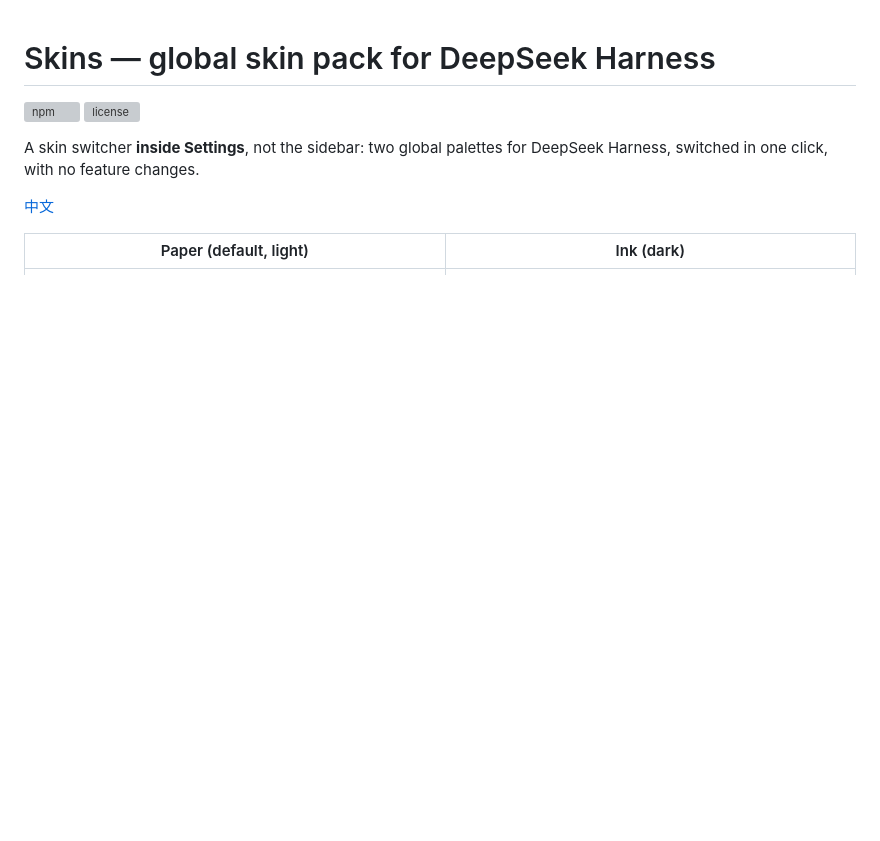
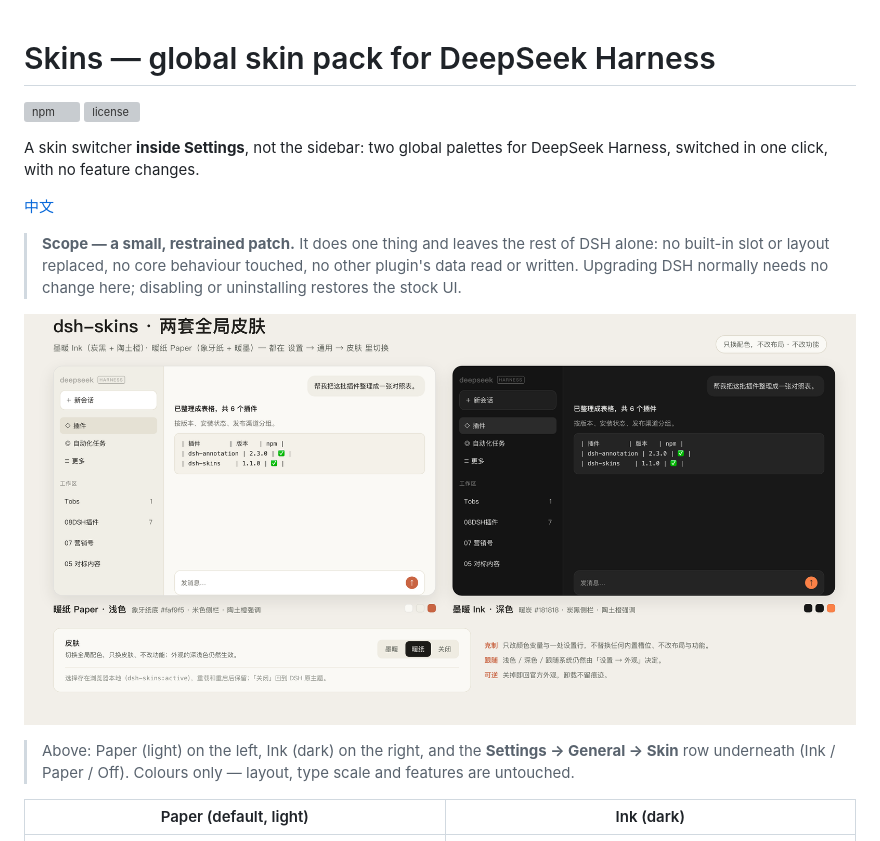
Before and after one commit to feifandiv/dsh-skins, a Markdown page: README.md, the part around the change. GitHub-like rendering; pictures changed too: docs/preview-overview.png (added); blank space fills up the shorter version; grey boxes are pictures that could not be loaded.

Commit message:
docs: add both-skins overview image and the restrained-patch scope note

```diff
--- a/README.md
+++ b/README.md
@@ -5,6 +5,12 @@
 A skin switcher **inside Settings**, not the sidebar: two global palettes for DeepSeek Harness, switched in one click, with no feature changes.
 
 [中文](README.zh.md)
+
+> **Scope — a small, restrained patch.** It does one thing and leaves the rest of DSH alone: no built-in slot or layout replaced, no core behaviour touched, no other plugin's data read or written. Upgrading DSH normally needs no change here; disabling or uninstalling restores the stock UI.
+
+![Both skins side by side: Paper (light) on the left, Ink (dark) on the right, with the Settings → General switcher underneath](docs/preview-overview.png)
+
+> Above: Paper (light) on the left, Ink (dark) on the right, and the **Settings → General → Skin** row underneath (Ink / Paper / Off). Colours only — layout, type scale and features are untouched.
 
 | Paper (default, light) | Ink (dark) |
 | --- | --- |
```
Also changed, not shown: README.zh.md (+6 -0 lines).
